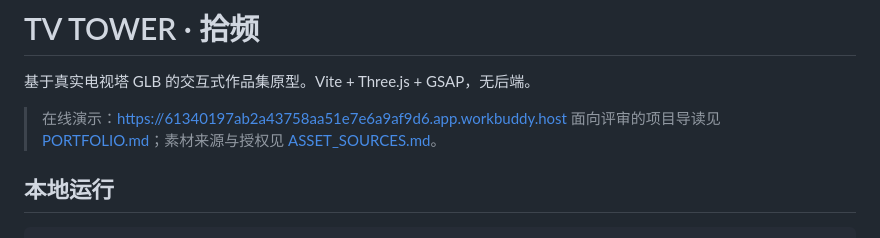
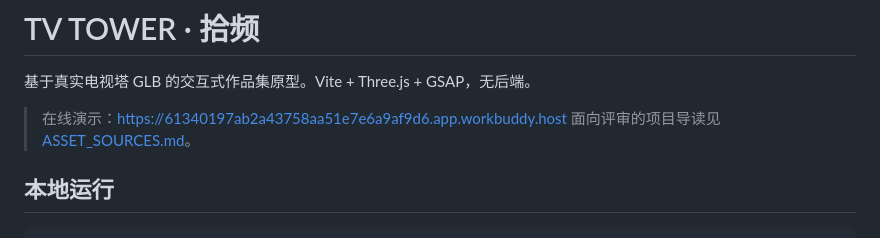
Before and after one commit to wuxiting070122-bit/SHI-PIN, a Markdown page: README.md, the part around the change. Drawn GitHub-style.

```diff
--- a/README.md
+++ b/README.md
@@ -3,7 +3,7 @@
 基于真实电视塔 GLB 的交互式作品集原型。Vite + Three.js + GSAP，无后端。
 
 > 在线演示：https://61340197ab2a43758aa51e7e6a9af9d6.app.workbuddy.host
-> 面向评审的项目导读见 [PORTFOLIO.md](PORTFOLIO.md)；素材来源与授权见 [ASSET_SOURCES.md](ASSET_SOURCES.md)。
+> 面向评审的项目导读见  [ASSET_SOURCES.md](ASSET_SOURCES.md)。
 
 ## 本地运行
 
```
